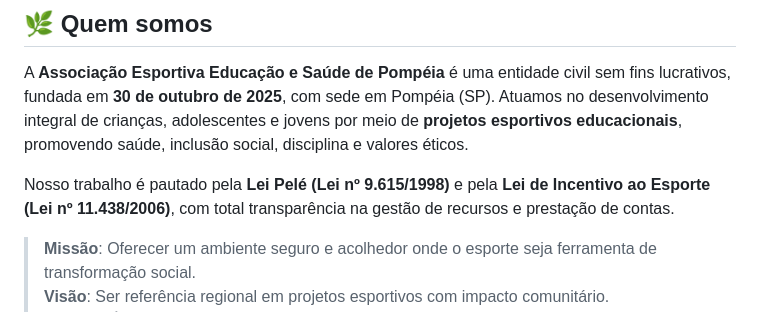
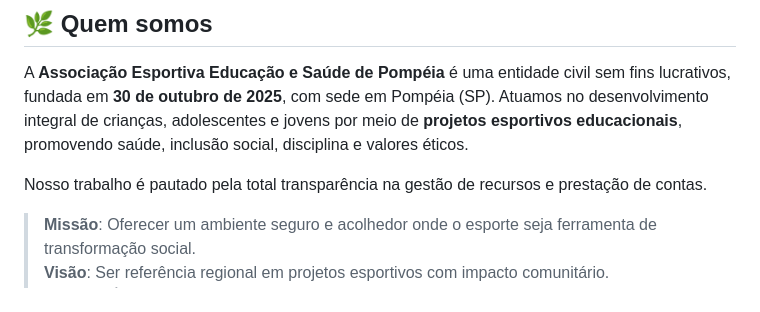
Before and after one commit to Palestrino1914/Associa-o, a Markdown page: README.md, the part around the change. GitHub-like rendering.

Commit message:
Update transparency statement in README
Removed specific references to laws governing the organization.

```diff
--- a/README.md
+++ b/README.md
@@ -9,7 +9,7 @@
 
 A **Associação Esportiva Educação e Saúde de Pompéia** é uma entidade civil sem fins lucrativos, fundada em **30 de outubro de 2025**, com sede em Pompéia (SP). Atuamos no desenvolvimento integral de crianças, adolescentes e jovens por meio de **projetos esportivos educacionais**, promovendo saúde, inclusão social, disciplina e valores éticos.
 
-Nosso trabalho é pautado pela **Lei Pelé (Lei nº 9.615/1998)** e pela **Lei de Incentivo ao Esporte (Lei nº 11.438/2006)**, com total transparência na gestão de recursos e prestação de contas.
+Nosso trabalho é pautado pela total transparência na gestão de recursos e prestação de contas.
 
 > **Missão**: Oferecer um ambiente seguro e acolhedor onde o esporte seja ferramenta de transformação social.
 > **Visão**: Ser referência regional em projetos esportivos com impacto comunitário.
```
